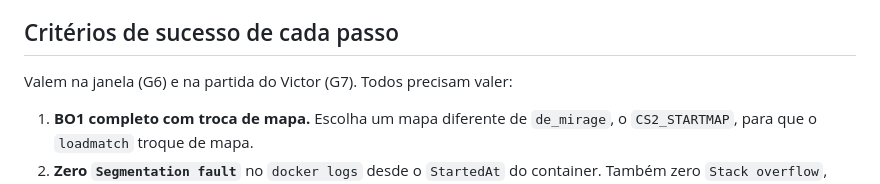
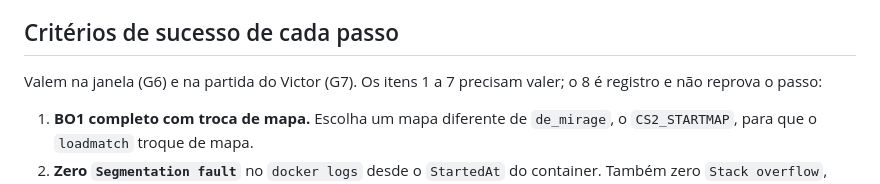
Before and after one commit to rossivictor/cs2-tracker, a Markdown page: docs/runbooks/trilha-de-bots.md, the part around one of its changes. Rendered like a GitHub page.

```diff
--- a/docs/runbooks/trilha-de-bots.md
+++ b/docs/runbooks/trilha-de-bots.md
@@ -179,7 +179,8 @@ BotController v0.7.0) pedem Metamod 1469+ e CSSharp 1.0.375+. Se o B1.3r for apl
 
 ## Critérios de sucesso de cada passo
 
-Valem na janela (G6) e na partida do Victor (G7). Todos precisam valer:
+Valem na janela (G6) e na partida do Victor (G7). Os itens 1 a 7 precisam valer; o 8 é
+registro e não reprova o passo:
 
 1. **BO1 completo com troca de mapa.** Escolha um mapa diferente de `de_mirage`, o
    `CS2_STARTMAP`, para que o `loadmatch` troque de mapa.
```
Also changed, not shown: other parts of docs/runbooks/trilha-de-bots.md (+31 -3 lines), docs/runbooks/b1.3-cssharp-1.0.375.md (+8 -0 lines), docs/runbooks/versoes-conhecidas.md (+16 -3 lines).
